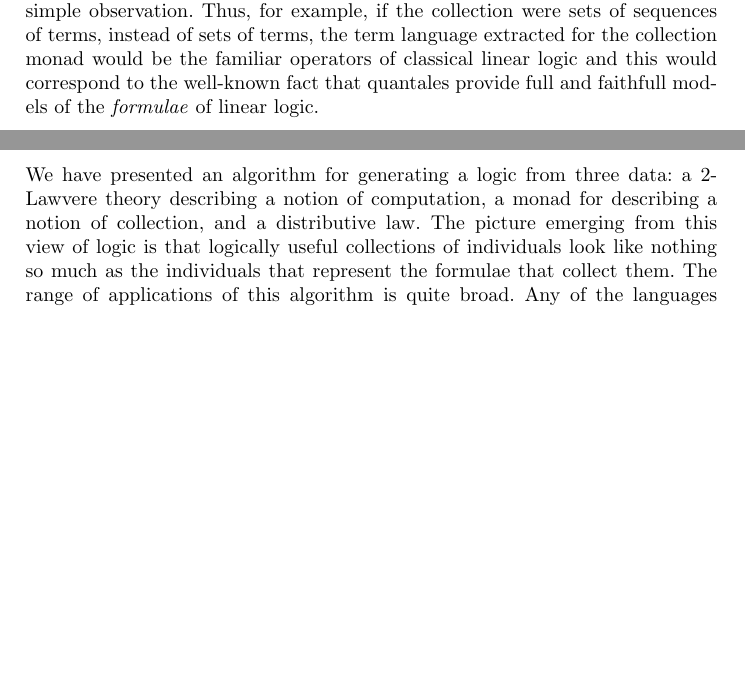
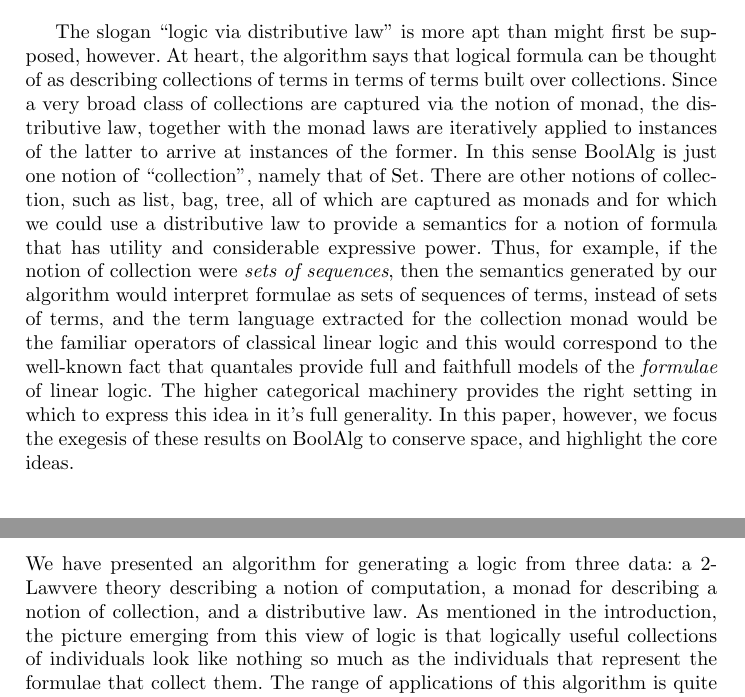
Before and after one commit to leithaus/pi4u, a LaTeX paper (ladl/ladl.tex): two parts of pages 11 and 15 of 16 before the commit and two parts of pages 4 and 15 of 17 after it, joined at a grey line, cut at the place of the change, the shorter picture padded with empty space. Compiled offline with pdfLaTeX.

Commit message:
Moved the discussion of abstraction over collections to intro

```diff
--- a/ladl/ladl.tex
+++ b/ladl/ladl.tex
@@ -103,11 +183,50 @@ L.G. Meredith\inst{2}\\
   \item Structure: at the end of sorting, the data will be ordered.
 \end{itemize}
 
+The slogan ``logic via distributive law'' is more apt than might first
+be supposed, however. At heart, the algorithm says that logical
+formula can be thought of as describing collections of terms in terms
+of terms built over collections. Since a very broad class of
+collections are captured via the notion of monad, the distributive
+law, together with the monad laws are iteratively applied to instances
+of the latter to arrive at instances of the former. In this sense
+$\BoolAlg$ is just one notion of ``collection'', namely that of
+$\Set$. There are other notions of collection, such as list, bag,
+tree, all of which are captured as monads and for which we could use a
+distributive law to provide a semantics for a notion of formula that
+has utility and considerable expressive power. Thus, for example, if
+the notion of collection were \emph{sets of sequences}, then the
+semantics generated by our algorithm would interpret formulae as sets
+of sequences of terms, instead of sets of terms, and the term language
+extracted for the collection monad would be the familiar operators of
+classical linear logic and this would correspond to the well-known
+fact that quantales provide full and faithfull models of the
+\emph{formulae} of linear logic. The higher categorical machinery
+provides the right setting in which to express this idea in it's full
+generality. In this paper, however, we focus the exegesis of these
+results on $\BoolAlg$ to conserve space, and highlight the core ideas.
+
 \section{Related work}
 
-There is a very large body of work on Lawvere theories and their generalizations, and we cannot give a proper review here; instead we list a few key papers with many references.  Hyland and Power \cite{DBLP:journals/entcs/HylandP07} reviewed the history of both Lawvere theories and monads as an approach to universal algebra, how monads came to the fore, Plotkin's work, and the renewed interest in Lawvere theories in a computer science setting.  Trimble \cite{Trimble} constructed multisorted Lawvere theories.  Lack and Rosick\'y \cite{DBLP:journals/acs/LackR11} unified the work of several earlier authors by considering models in categories other than Set, extending the notion of Lawvere theory to enriched categories, and using all limits rather than just products all at once.
+There is a very large body of work on Lawvere theories and their
+generalizations, and we cannot give a proper review here; instead we
+list a few key papers with many references.  Hyland and Power
+\cite{DBLP:journals/entcs/HylandP07} reviewed the history of both
+Lawvere theories and monads as an approach to universal algebra, how
+monads came to the fore, Plotkin's work, and the renewed interest in
+Lawvere theories in a computer science setting.  Trimble
+\cite{Trimble} constructed multisorted Lawvere theories.  Lack and
+Rosick\'y \cite{DBLP:journals/acs/LackR11} unified the work of several
+earlier authors by considering models in categories other than Set,
+extending the notion of Lawvere theory to enriched categories, and
+using all limits rather than just products all at once.
 
-Our results can be seen as a natural consequence of Abramsky's programme, laid out in ``Domain theory in Logical Form'' \cite{DBLP:journals/apal/Abramsky91}, and expanded in ``Proofs as Processes'' \cite{Abramsky:1992:PP:194588.194591}.  Moreover, they can be seen as bringing the seminal work of Caires \cite{Caires} under the rubric of that programme.
+Our results can be seen as a natural consequence of Abramsky's
+programme, laid out in ``Domain theory in Logical Form''
+\cite{DBLP:journals/apal/Abramsky91}, and expanded in ``Proofs as
+Processes'' \cite{Abramsky:1992:PP:194588.194591}.  Moreover, they can
+be seen as bringing the seminal work of Caires \cite{Caires} under the
+rubric of that programme.
 
 \section{A 1-categorical example}
 
@@ -375,7 +482,0 @@ computation is nothing more than a pointwise lifting of the powerset
-semantics.  The categorical presentation provides an appropriately
-abstracted form of this simple observation.  Thus, for example, if the
-collection were sets of sequences of terms, instead of sets of terms,
-the term language extracted for the collection monad would be the
-familiar operators of classical linear logic and this would correspond
-to the well-known fact that quantales provide full and faithfull
-models of the \emph{formulae} of linear logic.
@@ -515,8 +621,8 @@ It is, perhaps, surprising that this can be accomplished with a compile-time che
 \section{Conclusion and future work}
 We have presented an algorithm for generating a logic from three data:
 a 2-Lawvere theory describing a notion of computation, a monad for
-describing a notion of collection, and a distributive law.  The picture
-emerging from this view of logic is that logically useful
-collections of individuals look like nothing so much as the
-individuals that represent the formulae that collect them.  The range
-of applications of this algorithm is quite broad.  Any of the languages
+describing a notion of collection, and a distributive law. As
+mentioned in the introduction, the picture emerging from this view of
+logic is that logically useful collections of individuals look like
+nothing so much as the individuals that represent the formulae that
+collect them.  The range of applications of this algorithm is quite
```
Also changed, not shown: ladl/ladl.pdf, ladl/ladl.tex (135 more changed lines).
